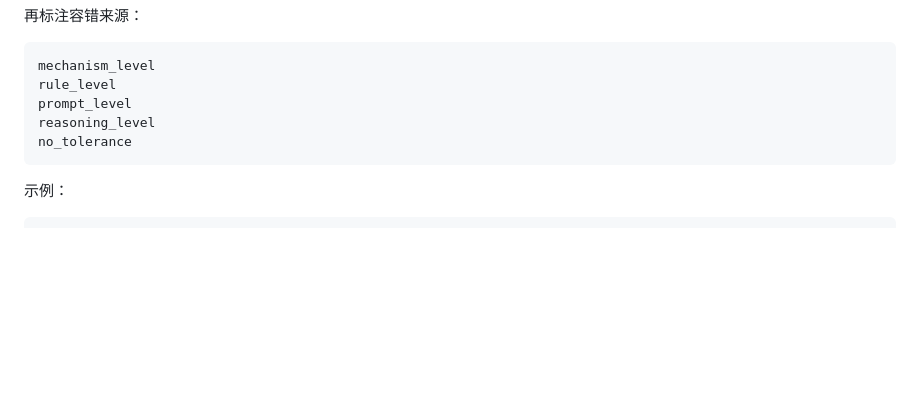
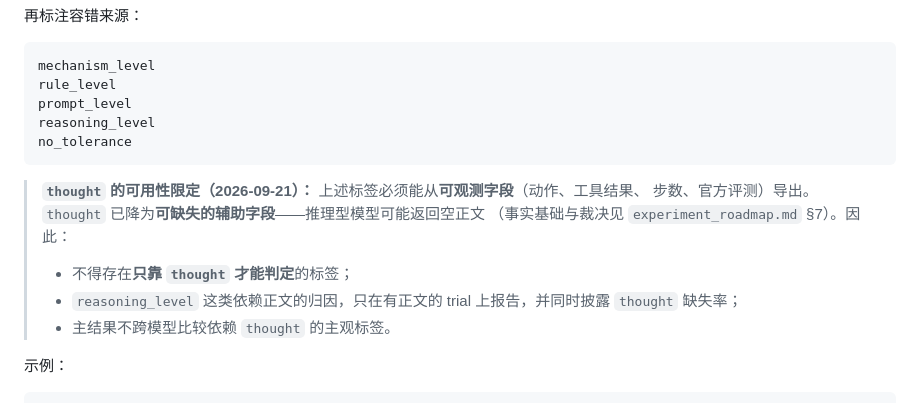
Before and after one commit to CHF-yes/langgraph_agent_fault_attribution_webarena, a Markdown page: docs/experiment_design.md, the part around the change. Rendered like a GitHub page; blank space fills up the shorter version.

Commit message:
Record counted-not-blocking policy for THOUGHT violations

````diff
--- a/docs/experiment_design.md
+++ b/docs/experiment_design.md
@@ -218,6 +218,14 @@ reasoning_level
 no_tolerance
 ```
 
+> **`thought` 的可用性限定（2026-09-21）：** 上述标签必须能从**可观测字段**（动作、工具结果、
+> 步数、官方评测）导出。`thought` 已降为**可缺失的辅助字段**——推理型模型可能返回空正文
+> （事实基础与裁决见 `experiment_roadmap.md` §7）。因此：
+>
+> - 不得存在**只靠 `thought` 才能判定**的标签；
+> - `reasoning_level` 这类依赖正文的归因，只在有正文的 trial 上报告，并同时披露 `thought` 缺失率；
+> - 主结果不跨模型比较依赖 `thought` 的主观标签。
+
 示例：
 
 ```text
````
Also changed, not shown: docs/experiment_roadmap.md (+48 -7 lines), docs/model_pilot_plan.md (+1 -1 lines).
